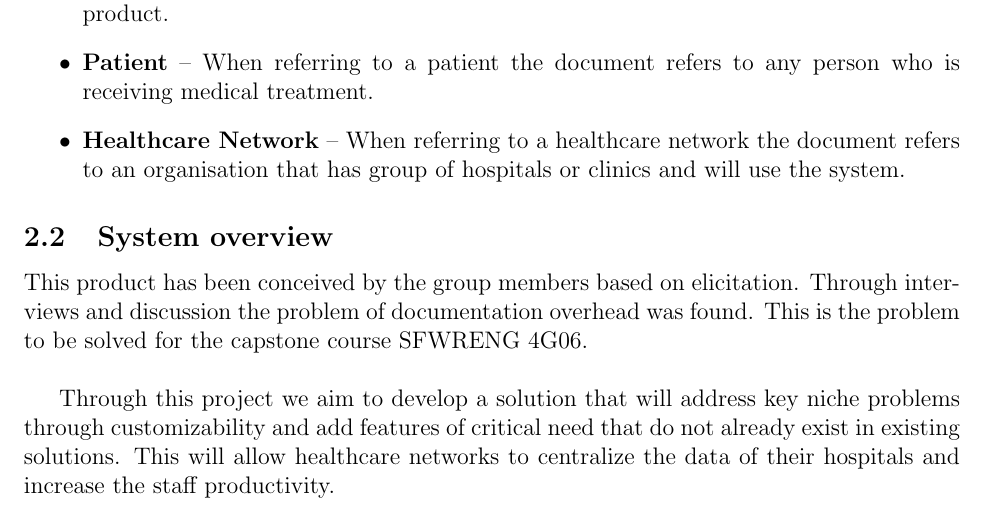
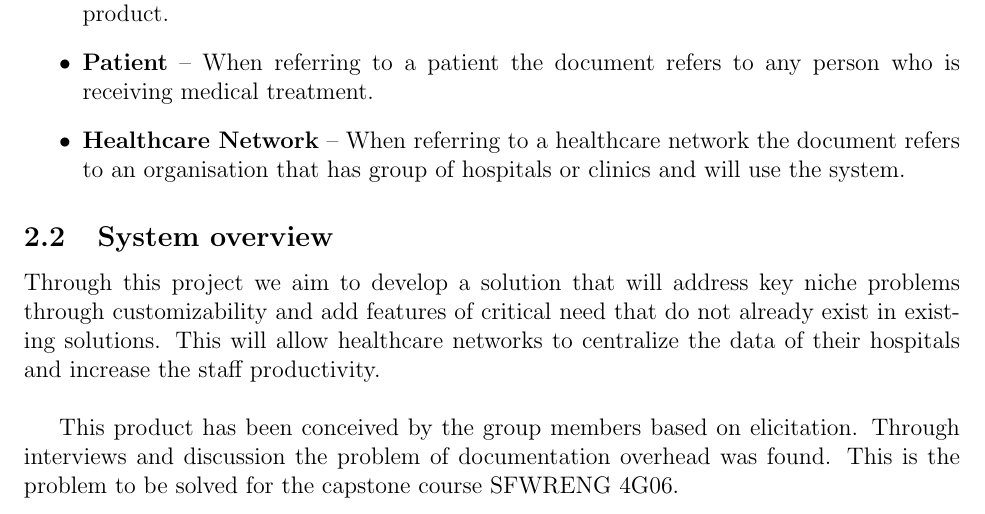
Before and after one commit to Inreet-Kaur/capstone, a LaTeX document (docs/SRS/SRS.tex): part of page 8 of 24, cut so that both start at the same text. Compiled offline with pdfLaTeX.

Commit message:
System overview

```diff
--- a/docs/SRS/SRS.tex
+++ b/docs/SRS/SRS.tex
@@ -287,9 +287,9 @@ The following is the glossary for this document:
 
 \subsection{System overview} \label{sec_SystemOverview}
 
+Through this project we aim to develop a solution that will address key niche problems through customizability and add features of critical need that do not already exist in existing solutions. This will allow healthcare networks to centralize the data of their hospitals and increase the staff productivity.\\
+
 This product has been conceived by the group members based on elicitation. Through interviews and discussion the problem of documentation overhead was found. This is the problem to be solved for the capstone course SFWRENG 4G06.\\
-
-Through this project we aim to develop a solution that will address key niche problems through customizability and add features of critical need that do not already exist in existing solutions. This will allow healthcare networks to centralize the data of their hospitals and increase the staff productivity.
 
 \subsection{System Functionality} \label{sec_SystemFunctionality}
 
```
